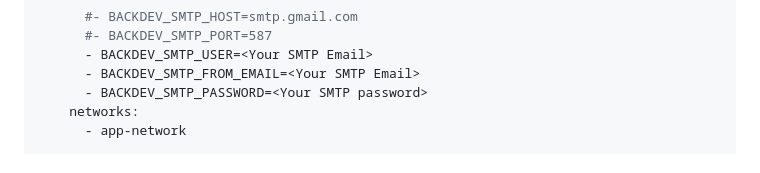
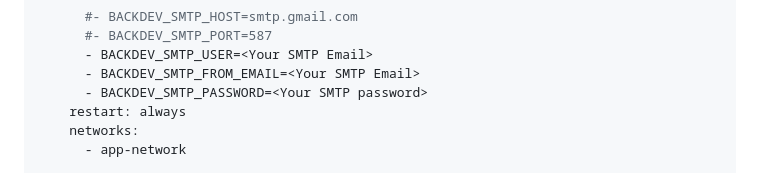
Before and after one commit to USSURATONCACHI/backdev_go, a Markdown page: README.md, the part around the change. Drawn GitHub-style.

Commit message:
added container restart

```diff
--- a/README.md
+++ b/README.md
@@ -35,6 +35,7 @@ services:
       - BACKDEV_SMTP_USER=<Your SMTP Email>
       - BACKDEV_SMTP_FROM_EMAIL=<Your SMTP Email>
       - BACKDEV_SMTP_PASSWORD=<Your SMTP password>
+    restart: always
     networks:
       - app-network
 
```
